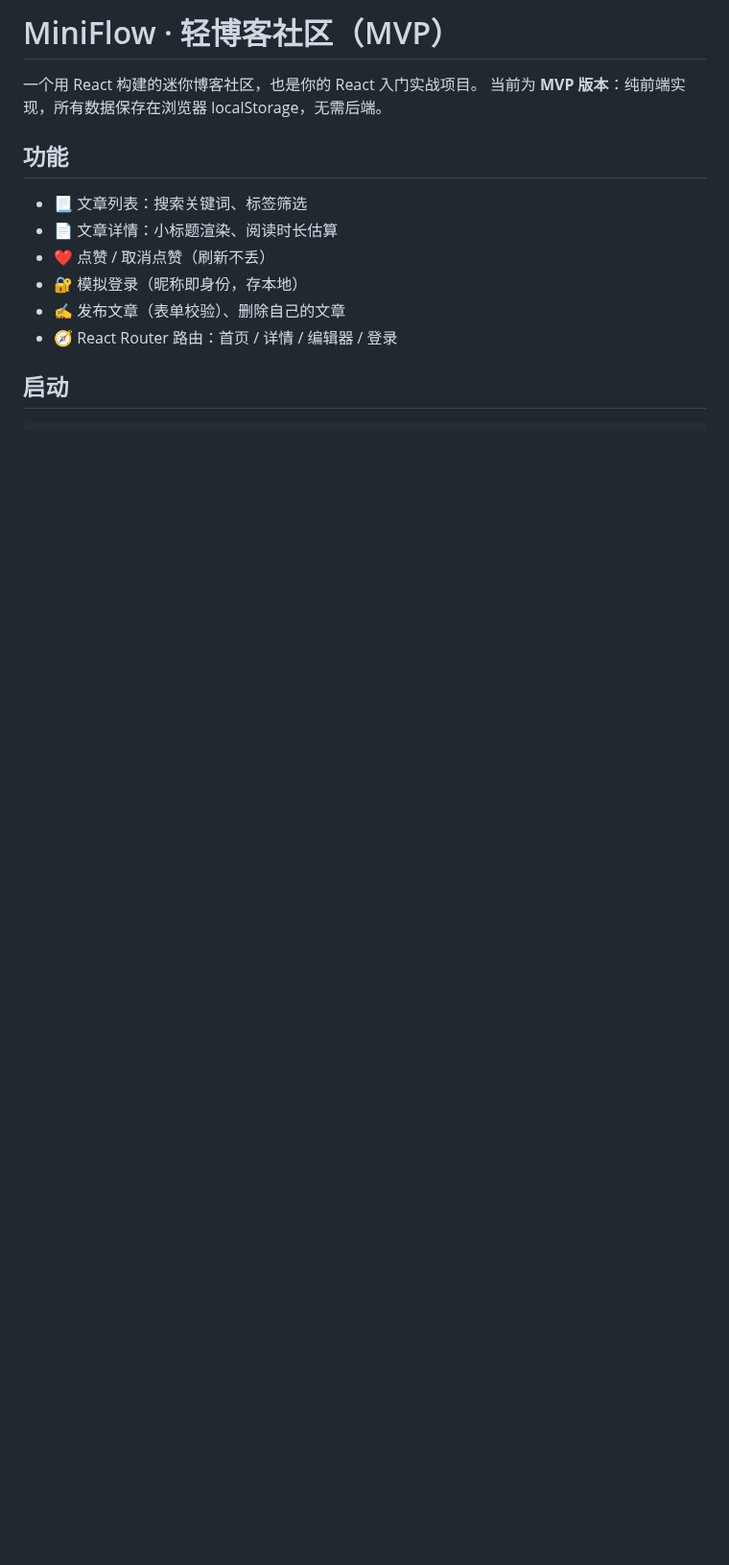
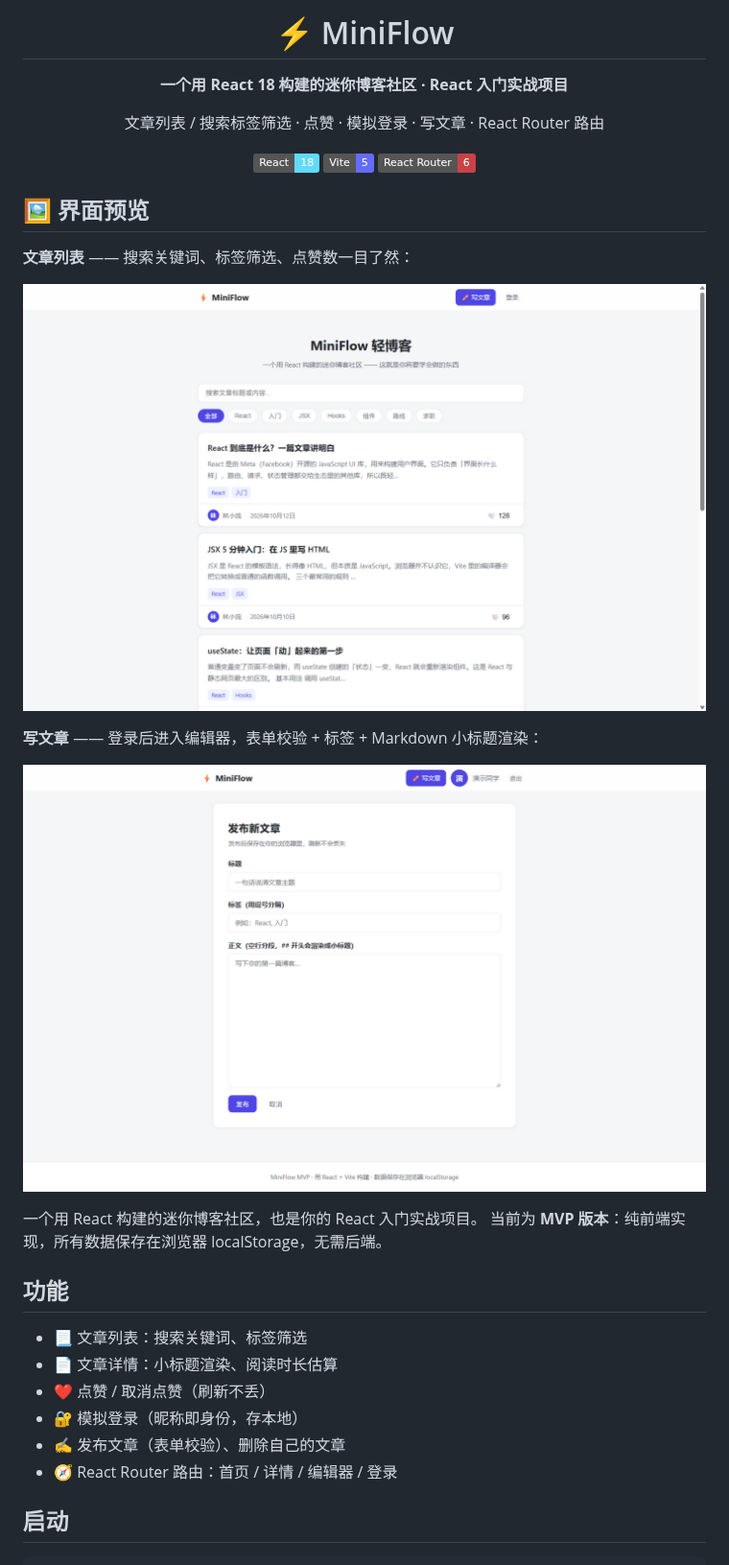
Before and after one commit to wjh941/miniflow, a Markdown page: README.md, the part around the change. Shown at 96% size. GitHub-like rendering; pictures changed too: docs/images/editor.png (added), docs/images/home.png (added); badges without logos; blank space fills up the shorter version.

Commit message:
docs: README 升级为居中头图规格+界面预览(列表/编辑器截图)

```diff
--- a/README.md
+++ b/README.md
@@ -1,4 +1,26 @@
-# MiniFlow · 轻博客社区（MVP）
+<div align="center">
+
+# ⚡ MiniFlow
+
+**一个用 React 18 构建的迷你博客社区 · React 入门实战项目**
+
+文章列表 / 搜索标签筛选 · 点赞 · 模拟登录 · 写文章 · React Router 路由
+
+[![React](https://img.shields.io/badge/React-18-61dafb?logo=react&logoColor=white)](https://react.dev)
+[![Vite](https://img.shields.io/badge/Vite-5-646cff?logo=vite&logoColor=white)](https://vitejs.dev)
+[![React_Router](https://img.shields.io/badge/React_Router-6-ca4245)](https://reactrouter.com)
+
+</div>
+
+## 🖼️ 界面预览
+
+**文章列表** —— 搜索关键词、标签筛选、点赞数一目了然：
+
+![文章列表](docs/images/home.png)
+
+**写文章** —— 登录后进入编辑器，表单校验 + 标签 + Markdown 小标题渲染：
+
+![编辑器](docs/images/editor.png)
 
 一个用 React 构建的迷你博客社区，也是你的 React 入门实战项目。
 当前为 **MVP 版本**：纯前端实现，所有数据保存在浏览器 localStorage，无需后端。
```
